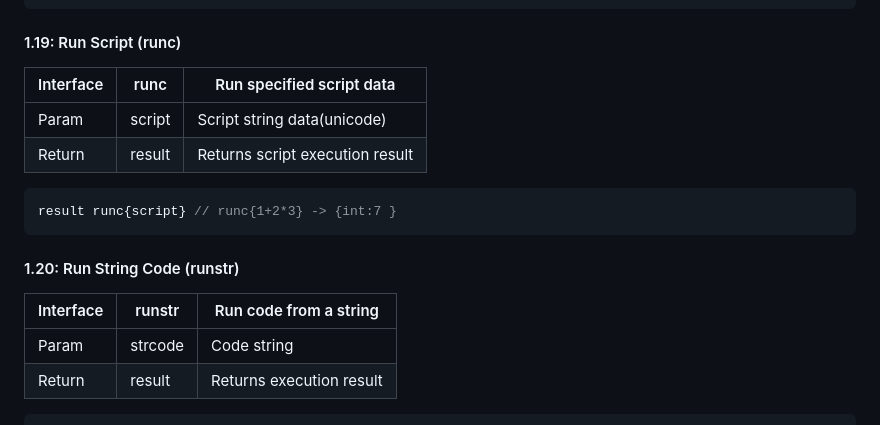
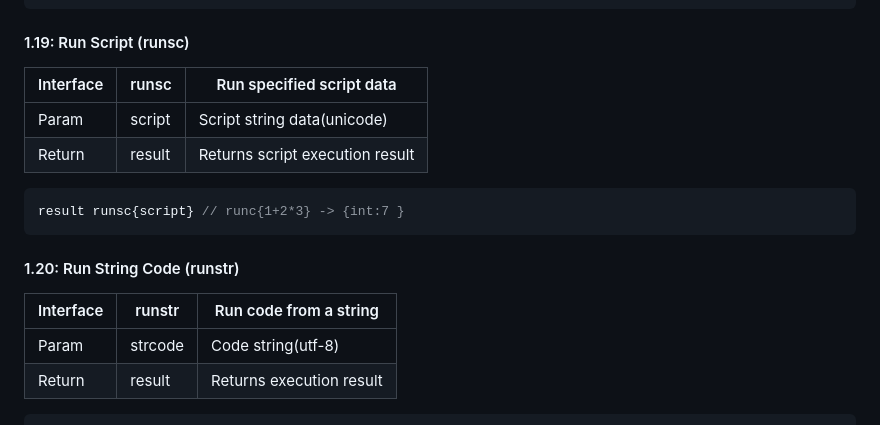
Before and after one commit to zhiye-lang/nlurh, a Markdown page: docs/ZhiyeInterfaces.md, the part around the change. Rendered like a GitHub page.

Commit message:
Revision Notes

````diff
--- a/docs/ZhiyeInterfaces.md
+++ b/docs/ZhiyeInterfaces.md
@@ -287,15 +287,15 @@ Explanation: Call the platform max function to compare the data value with 5; ob
 
 
 
-#### 1.19: Run Script (runc)
+#### 1.19: Run Script (runsc)
 
-| Interface | runc   | Run specified script data       |
+| Interface | runsc  | Run specified script data       |
 | --------- | ------ | ------------------------------- |
 | Param     | script | Script string data(unicode)     |
 | Return    | result | Returns script execution result |
 
 ```c
-result runc{script} // runc{1+2*3} -> {int:7 }
+result runsc{script} // runc{1+2*3} -> {int:7 }
 ```
 
 
@@ -304,7 +304,7 @@ result runc{script} // runc{1+2*3} -> {int:7 }
 
 | Interface | runstr  | Run code from a string   |
 | --------- | ------- | ------------------------ |
-| Param     | strcode | Code string              |
+| Param     | strcode | Code string(utf-8)       |
 | Return    | result  | Returns execution result |
 
 ```c
````
